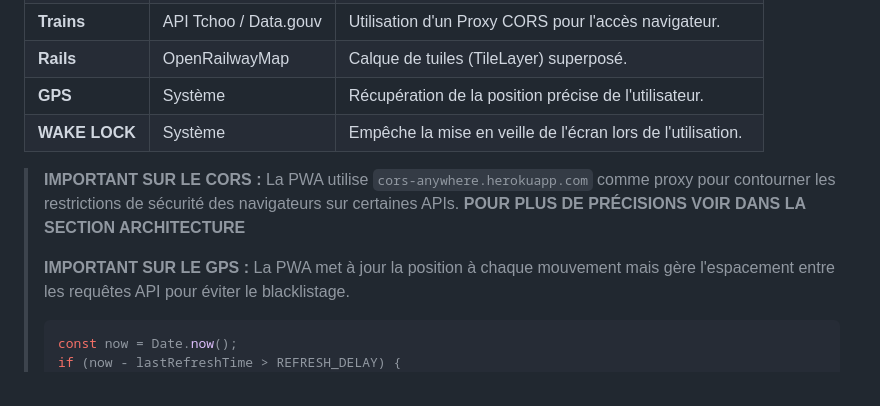
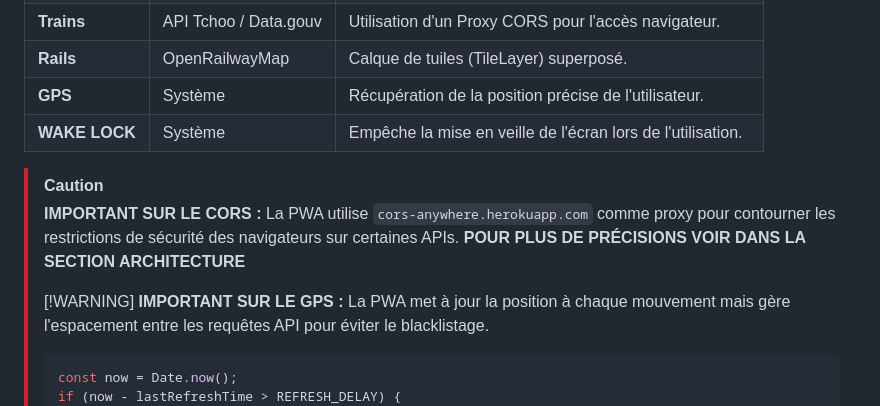
Before and after one commit to ErrorCors/PWA, a Markdown page: README.md, the part around the change. GitHub-like rendering.

````diff
--- a/README.md
+++ b/README.md
@@ -61,9 +61,11 @@ Le projet repose sur une architecture **100% Front-end**, sans backend dédié,
 | **GPS** | Système | Récupération de la position précise de l'utilisateur. |
 | **WAKE LOCK** | Système | Empêche la mise en veille de l'écran lors de l'utilisation. |
 
+> [!CAUTION]
 > **IMPORTANT SUR LE CORS :** La PWA utilise `cors-anywhere.herokuapp.com` comme proxy pour contourner les restrictions de sécurité des navigateurs sur certaines APIs.
 > **POUR PLUS DE PRÉCISIONS VOIR DANS LA SECTION ARCHITECTURE**
 >
+> [!WARNING]
 > **IMPORTANT SUR LE GPS :** La PWA met à jour la position à chaque mouvement mais gère l'espacement entre les requêtes API pour éviter le blacklistage.
 > ```javascript
 > const now = Date.now();
````
